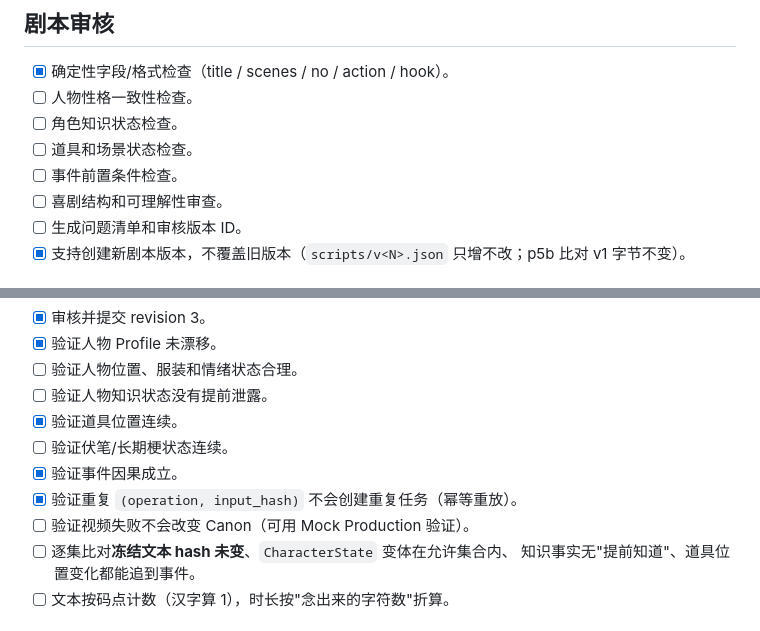
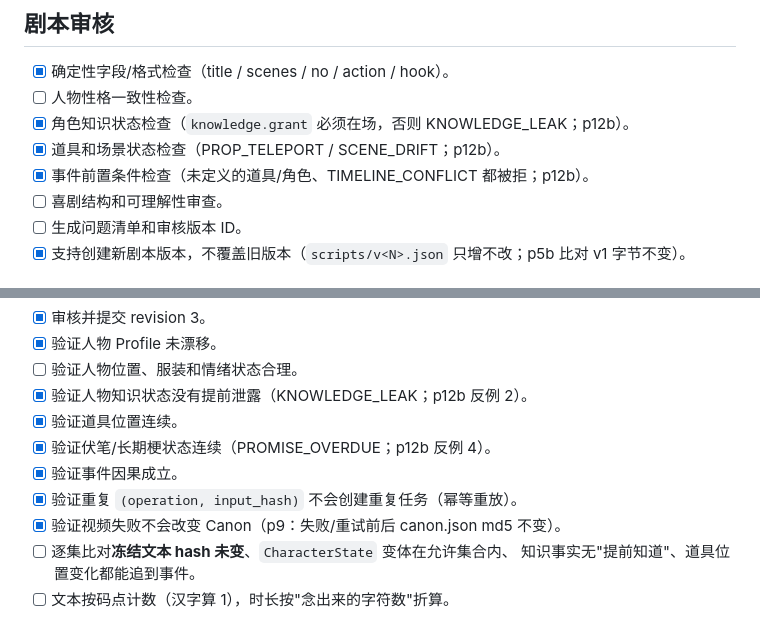
Before and after one commit to uya-lang/uya-agent, a Markdown page: drama_plugin/docs/DRAMA_TODO.md, 2 parts joined by grey strips. Rendered like a GitHub page.

Commit message:
docs：P12/P9 六项已有反例覆盖的条目勾选

```diff
--- a/drama_plugin/docs/DRAMA_TODO.md
+++ b/drama_plugin/docs/DRAMA_TODO.md
@@ -655,9 +655,9 @@ P0 每项能力必须标记“已验证 / 不可用 / 替代方案”。未经
 
 - [x] 确定性字段/格式检查（title / scenes / no / action / hook）。
 - [ ] 人物性格一致性检查。
-- [ ] 角色知识状态检查。
-- [ ] 道具和场景状态检查。
-- [ ] 事件前置条件检查。
+- [x] 角色知识状态检查（`knowledge.grant` 必须在场，否则 KNOWLEDGE_LEAK；p12b）。
+- [x] 道具和场景状态检查（PROP_TELEPORT / SCENE_DRIFT；p12b）。
+- [x] 事件前置条件检查（未定义的道具/角色、TIMELINE_CONFLICT 都被拒；p12b）。
 - [ ] 喜剧结构和可理解性审查。
 - [ ] 生成问题清单和审核版本 ID。
 - [x] 支持创建新剧本版本，不覆盖旧版本（`scripts/v<N>.json` 只增不改；p5b 比对 v1 字节不变）。
@@ -725,12 +725,12 @@ P0 每项能力必须标记“已验证 / 不可用 / 替代方案”。未经
 - [x] 审核并提交 revision 3。
 - [x] 验证人物 Profile 未漂移。
 - [ ] 验证人物位置、服装和情绪状态合理。
-- [ ] 验证人物知识状态没有提前泄露。
+- [x] 验证人物知识状态没有提前泄露（KNOWLEDGE_LEAK；p12b 反例 2）。
 - [x] 验证道具位置连续。
-- [ ] 验证伏笔/长期梗状态连续。
+- [x] 验证伏笔/长期梗状态连续（PROMISE_OVERDUE；p12b 反例 4）。
 - [x] 验证事件因果成立。
 - [x] 验证重复 `(operation, input_hash)` 不会创建重复任务（幂等重放）。
-- [ ] 验证视频失败不会改变 Canon（可用 Mock Production 验证）。
+- [x] 验证视频失败不会改变 Canon（p9：失败/重试前后 canon.json md5 不变）。
 - [ ] 逐集比对**冻结文本 hash 未变**、`CharacterState` 变体在允许集合内、
       知识事实无"提前知道"、道具位置变化都能追到事件。
 - [ ] 文本按码点计数（汉字算 1），时长按"念出来的字符数"折算。
```
